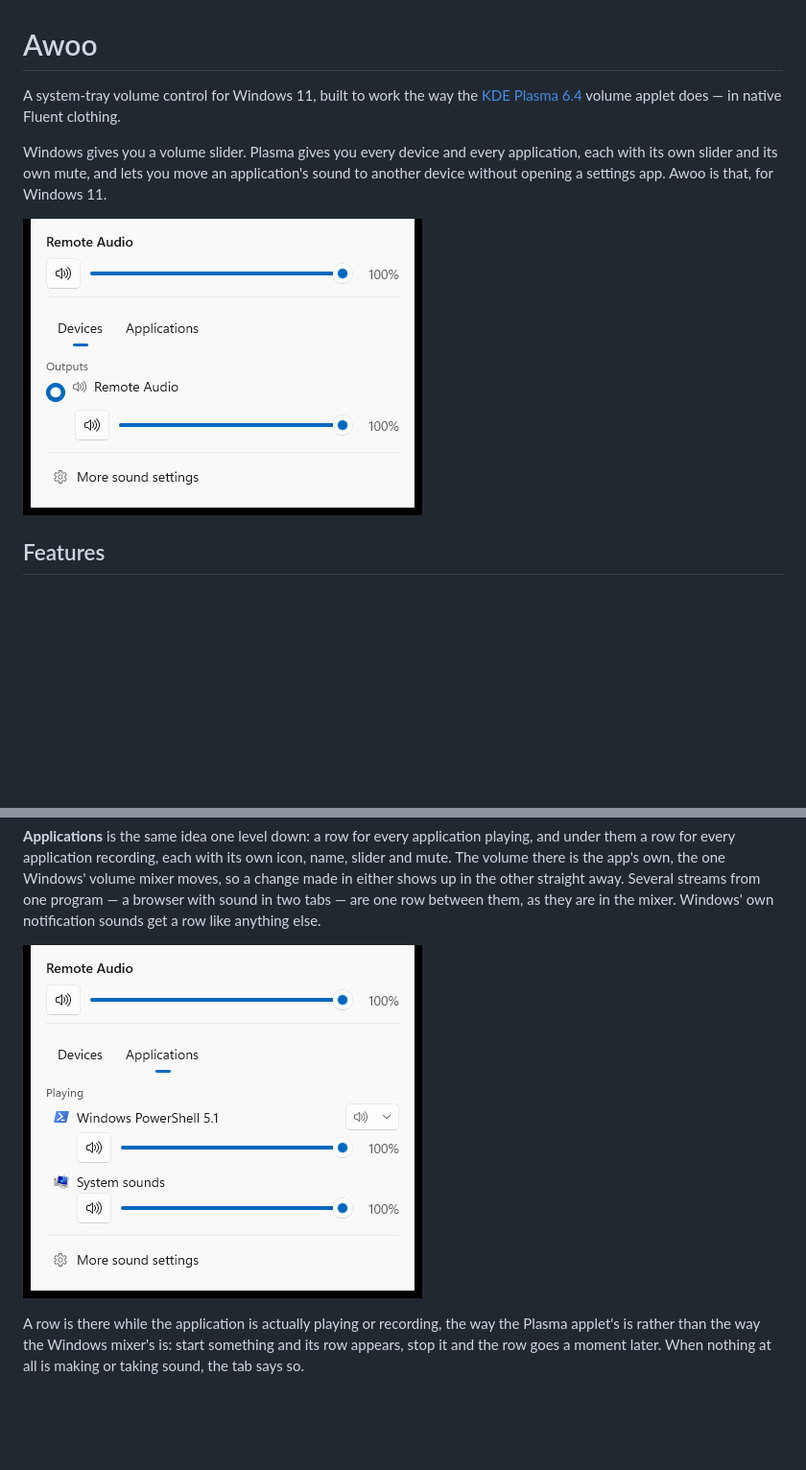
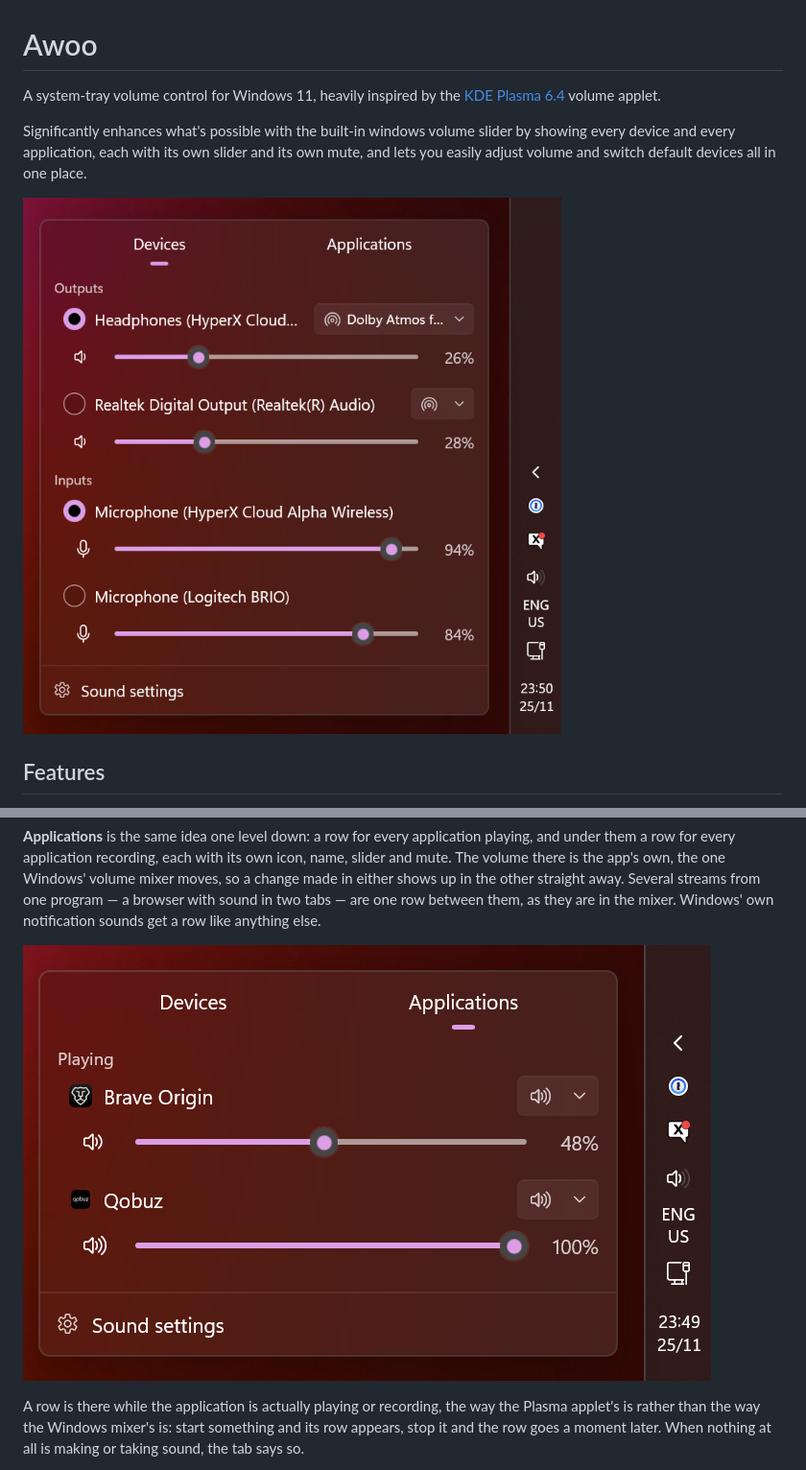
Before and after one commit to infifox/awoo, a Markdown page: README.md, 2 parts joined by grey strips. Shown at 96% size. Rendered like a GitHub page; pictures changed too: docs/flyout-applications.png, docs/flyout-devices.png; blank space fills up the shorter version.

Commit message:
chore: manually rewrite copy and update readme with screenshots

```diff
--- a/README.md
+++ b/README.md
@@ -1,13 +1,12 @@
 # Awoo
 
-A system-tray volume control for Windows 11, built to work the way the
-[KDE Plasma 6.4](https://kde.org/plasma-desktop/) volume applet does — in
-native Fluent clothing.
+A system-tray volume control for Windows 11, heavily inspired by the
+[KDE Plasma 6.4](https://kde.org/plasma-desktop/) volume applet.
 
-Windows gives you a volume slider. Plasma gives you every device and every
-application, each with its own slider and its own mute, and lets you move an
-application's sound to another device without opening a settings app. Awoo is
-that, for Windows 11.
+Significantly enhances what's possible with the built-in windows volume slider
+by showing every device and every application, each with its own slider and its
+own mute, and lets you easily adjust volume and switch default devices all in
+one place.
 
 ![The Awoo flyout, its Devices tab listing each output with its own slider,
 percentage and mute](docs/flyout-devices.png)
```
Also changed, not shown: 1 other file.
